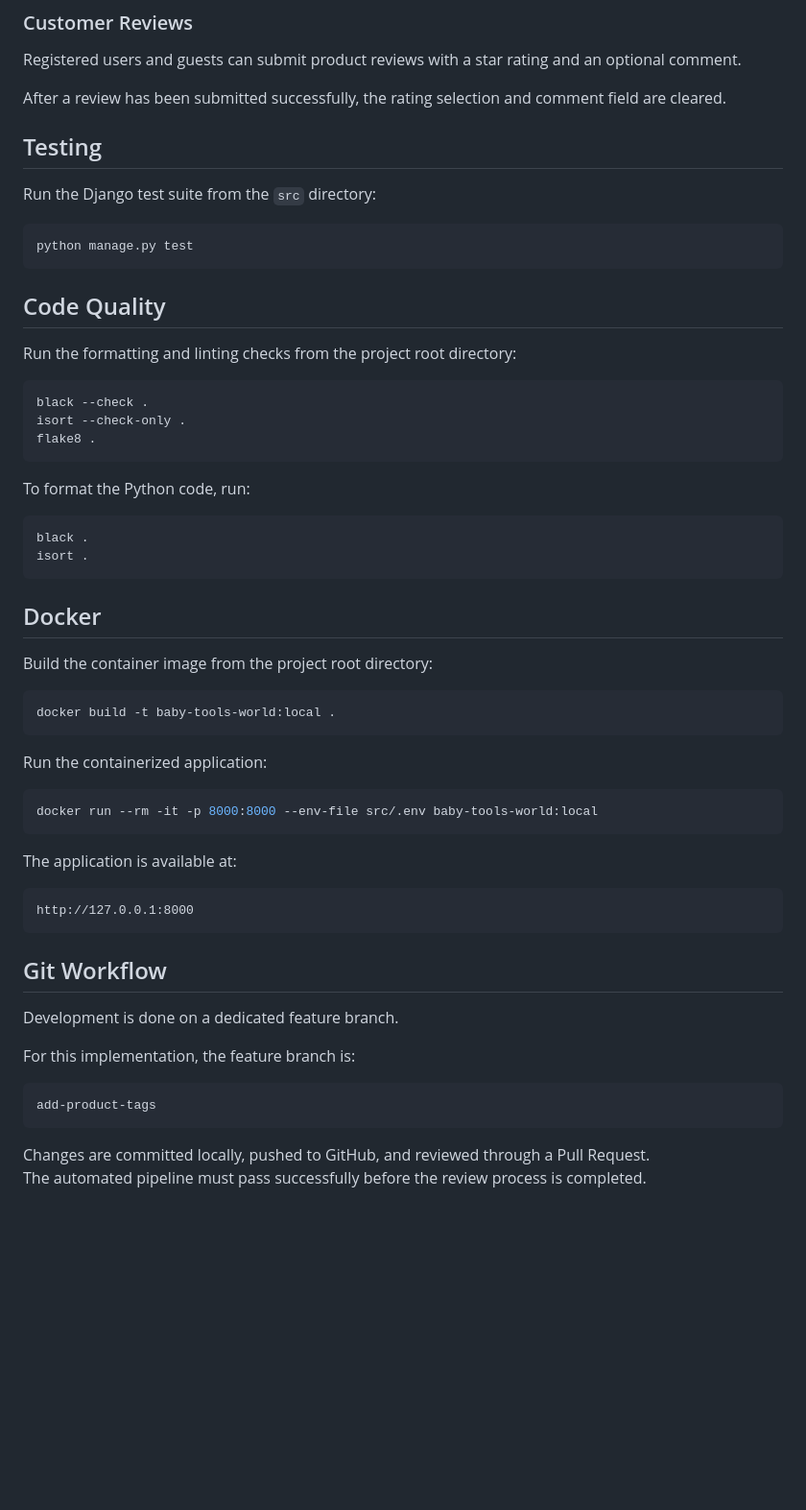
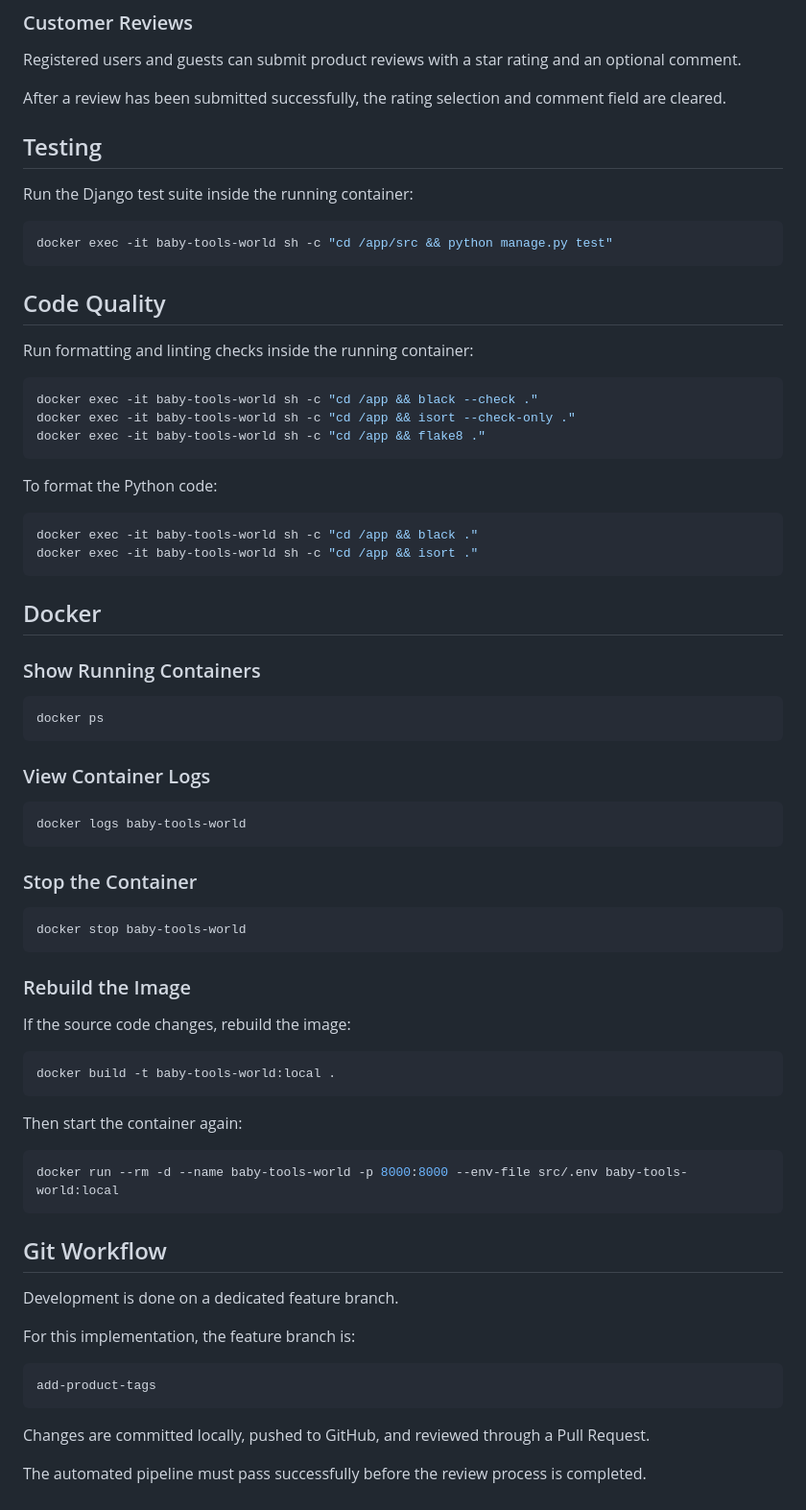
Before and after one commit to StevanAleksandrov/baby-tools-world-project, a Markdown page: README.md, the part around one of its changes. Shown at 96% size. GitHub-like rendering; blank space fills up the shorter version.

````diff
--- a/README.md
+++ b/README.md
@@ -155,49 +110,64 @@ Registered users and guests can submit product reviews with a star rating and an
 
 After a review has been submitted successfully, the rating selection and comment field are cleared.
 
+
 ## Testing
 
-Run the Django test suite from the `src` directory:
+Run the Django test suite inside the running container:
 
 ```bash
-python manage.py test
+docker exec -it baby-tools-world sh -c "cd /app/src && python manage.py test"
 ```
 
 ## Code Quality
 
-Run the formatting and linting checks from the project root directory:
+Run formatting and linting checks inside the running container:
 
 ```bash
-black --check .
-isort --check-only .
-flake8 .
+docker exec -it baby-tools-world sh -c "cd /app && black --check ."
+docker exec -it baby-tools-world sh -c "cd /app && isort --check-only ."
+docker exec -it baby-tools-world sh -c "cd /app && flake8 ."
 ```
 
-To format the Python code, run:
+To format the Python code:
 
 ```bash
-black .
-isort .
+docker exec -it baby-tools-world sh -c "cd /app && black ."
+docker exec -it baby-tools-world sh -c "cd /app && isort ."
 ```
 
 ## Docker
 
-Build the container image from the project root directory:
+### Show Running Containers
+
+```bash
+docker ps
+```
+
+### View Container Logs
+
+```bash
+docker logs baby-tools-world
+```
+
+### Stop the Container
+
+```bash
+docker stop baby-tools-world
+```
+
+### Rebuild the Image
+
+If the source code changes, rebuild the image:
 
 ```bash
 docker build -t baby-tools-world:local .
 ```
 
-Run the containerized application:
+Then start the container again:
 
 ```bash
-docker run --rm -it -p 8000:8000 --env-file src/.env baby-tools-world:local
-```
-
-The application is available at:
-
-```text
-http://127.0.0.1:8000
+docker run --rm -d --name baby-tools-world -p 8000:8000 --env-file src/.env baby-tools-world:local
 ```
 
 ## Git Workflow
@@ -211,4 +181,5 @@ add-product-tags
 ```
 
 Changes are committed locally, pushed to GitHub, and reviewed through a Pull Request.
+
 The automated pipeline must pass successfully before the review process is completed.
````
Also changed, not shown: other parts of README.md (+29 -74 lines).
